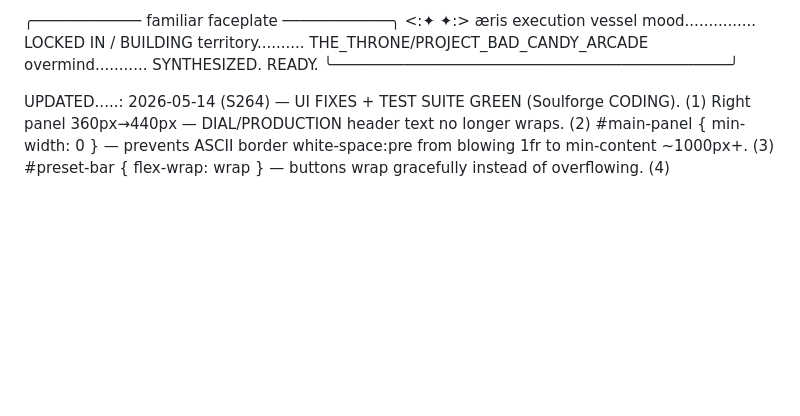
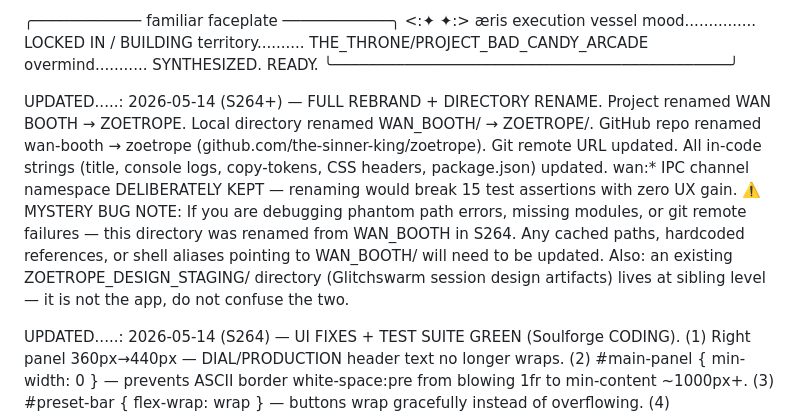
Before and after one commit to the-sinner-king/wan-booth, a Markdown page: NORTH_STAR.md, the part around the change. Rendered like a GitHub page; blank space fills up the shorter version.

Commit message:
docs: add mystery-bug note about WAN_BOOTH → ZOETROPE directory rename
Co-Authored-By: Claude Sonnet 4.6 <noreply@anthropic.com>

```diff
--- a/NORTH_STAR.md
+++ b/NORTH_STAR.md
@@ -26,6 +26,8 @@ CREATED.....: 2026-05-06 (S252)
   overmind........... SYNTHESIZED. READY.
 ╰────────────────────────────────────────────╯
 
+
+UPDATED.....: 2026-05-14 (S264+) — FULL REBRAND + DIRECTORY RENAME. Project renamed WAN BOOTH → ZOETROPE. Local directory renamed WAN_BOOTH/ → ZOETROPE/. GitHub repo renamed wan-booth → zoetrope (github.com/the-sinner-king/zoetrope). Git remote URL updated. All in-code strings (title, console logs, copy-tokens, CSS headers, package.json) updated. wan:* IPC channel namespace DELIBERATELY KEPT — renaming would break 15 test assertions with zero UX gain. ⚠️ MYSTERY BUG NOTE: If you are debugging phantom path errors, missing modules, or git remote failures — this directory was renamed from WAN_BOOTH in S264. Any cached paths, hardcoded references, or shell aliases pointing to WAN_BOOTH/ will need to be updated. Also: an existing ZOETROPE_DESIGN_STAGING/ directory (Glitchswarm session design artifacts) lives at sibling level — it is not the app, do not confuse the two.
 
 UPDATED.....: 2026-05-14 (S264) — UI FIXES + TEST SUITE GREEN (Soulforge CODING). (1) Right panel 360px→440px — DIAL/PRODUCTION header text no longer wraps. (2) #main-panel { min-width: 0 } — prevents ASCII border white-space:pre from blowing 1fr to min-content ~1000px+. (3) #preset-bar { flex-wrap: wrap } — buttons wrap gracefully instead of overflowing. (4) overflow:hidden on #main-panel TRIED AND REMOVED — created Chromium compositing trap that silently blocked pointer events on sibling #right-panel. (5) CSP hardened: object-src none, base-uri none, localhost:8188 in connect-src. (6) 15 S263 regression tests fixed: restored #resolution-select (6 presets, 832x480 default), #fps-select (16fps default), #runs-select, #chaos-pct, #save-seed-btn, #seed-bank-panel, #seed-bank-list, #run-queue-btn, title attrs on LoRA sliders. Test suite: 200/200 PASSING. Ghost: dial controls (AXIS 1) still unclickable — debug-clicks.js armed, root cause not yet confirmed.
 
```
